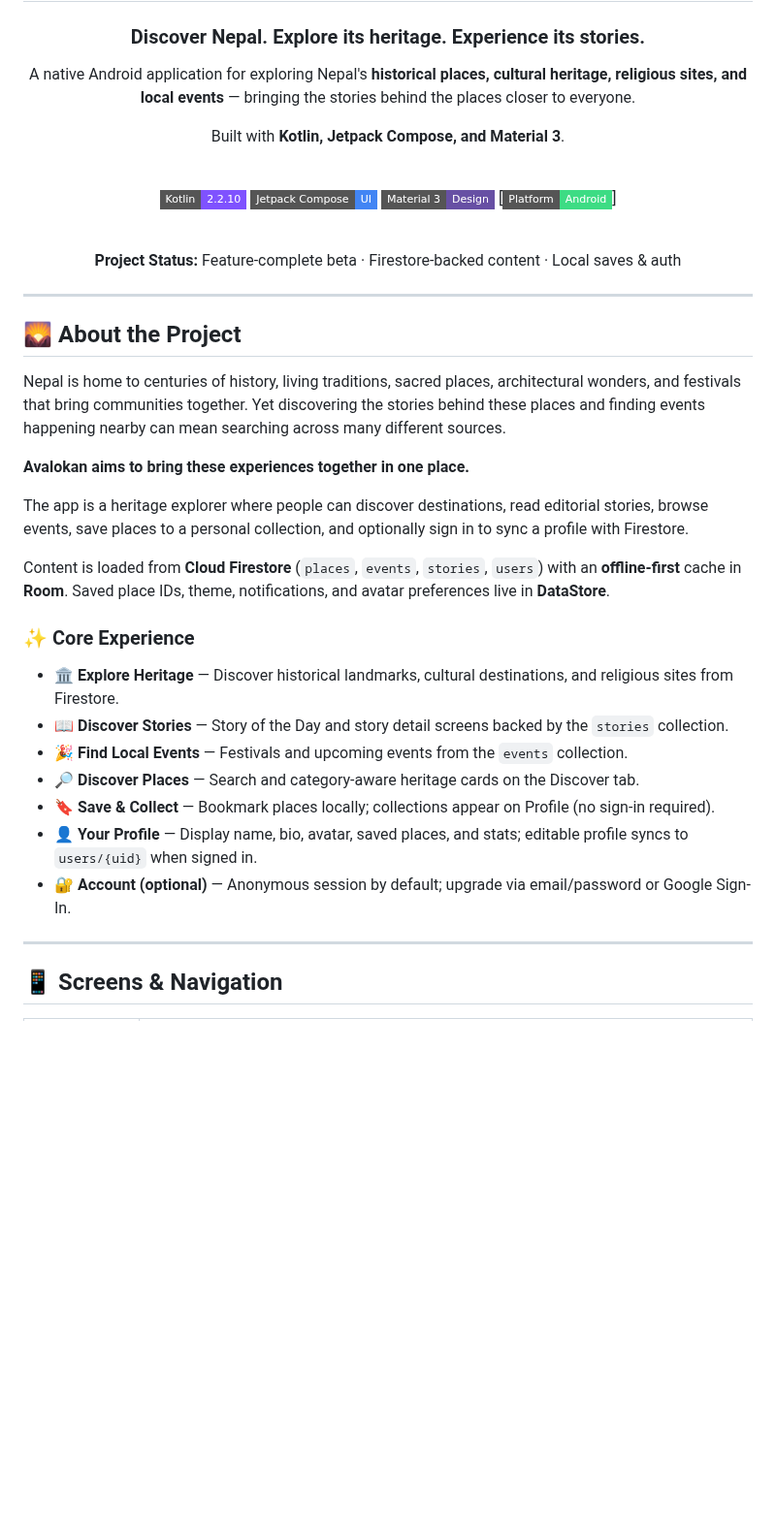
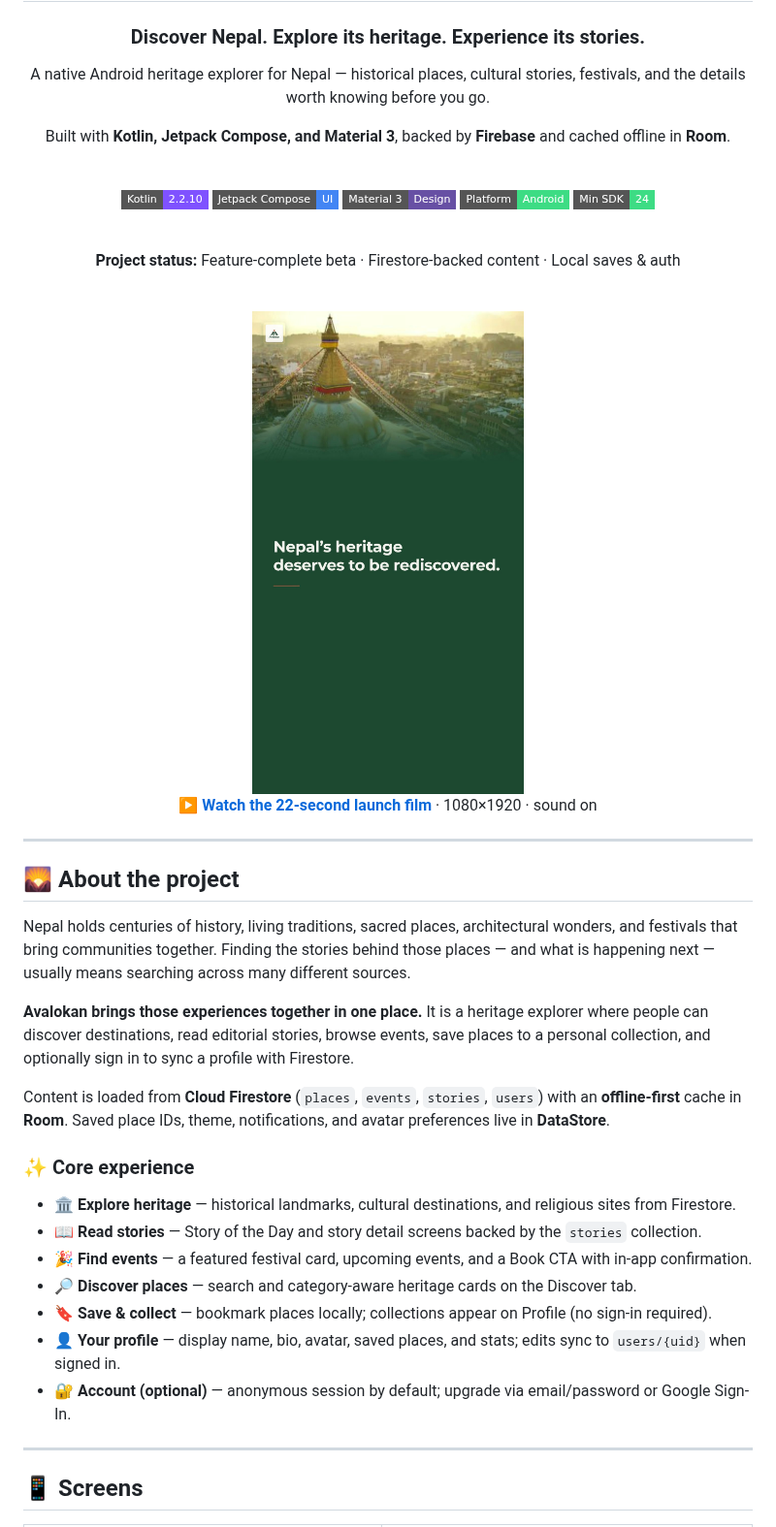
Before and after one commit to SamratVsn/Avalokan, a Markdown page: README.md, the part around one of its changes. Shown at 97% size. Rendered like a GitHub page; pictures changed too: docs/media/launch-poster.jpg (added); badges without logos; blank space fills up the shorter version.

```diff
--- a/README.md
+++ b/README.md
@@ -4,46 +4,53 @@
 
 ### Discover Nepal. Explore its heritage. Experience its stories.
 
-A native Android application for exploring Nepal's **historical places, cultural heritage, religious sites, and local events** — bringing the stories behind the places closer to everyone.
+A native Android heritage explorer for Nepal — historical places, cultural stories, festivals, and the details worth knowing before you go.
 
-Built with **Kotlin, Jetpack Compose, and Material 3**.
+Built with **Kotlin, Jetpack Compose, and Material 3**, backed by **Firebase** and cached offline in **Room**.
 
 <br/>
 
 [![Kotlin](https://img.shields.io/badge/Kotlin-2.2.10-7F52FF?style=flat-square\&logo=kotlin\&logoColor=white)](https://kotlinlang.org/)
 [![Jetpack Compose](https://img.shields.io/badge/Jetpack%20Compose-UI-4285F4?style=flat-square\&logo=jetpackcompose\&logoColor=white)](https://developer.android.com/compose)
 [![Material 3](https://img.shields.io/badge/Material%203-Design-6750A4?style=flat-square)](https://m3.material.io/)
-[![Platform](https://img.shields.io/badge/Platform-Android-3DDC84?style=flat-square\&logo=android\&logoColor=white)]
+![Platform](https://img.shields.io/badge/Platform-Android-3DDC84?style=flat-square\&logo=android\&logoColor=white)
+![Min SDK](https://img.shields.io/badge/Min%20SDK-24-3DDC84?style=flat-square\&logo=android\&logoColor=white)
 
 <br/>
 
-**Project Status:** Feature-complete beta · Firestore-backed content · Local saves & auth
+**Project status:** Feature-complete beta · Firestore-backed content · Local saves & auth
+
+<br/>
+
+<a href="docs/media/avalokan-launch.mp4">
+  <img src="docs/media/launch-poster.jpg" width="280" alt="Avalokan — 22-second launch film" />
+</a>
+
+▶ **[Watch the 22-second launch film](docs/media/avalokan-launch.mp4)** · 1080×1920 · sound on
 
 </div>
 
 ---
 
-## 🌄 About the Project
+## 🌄 About the project
 
-Nepal is home to centuries of history, living traditions, sacred places, architectural wonders, and festivals that bring communities together. Yet discovering the stories behind these places and finding events happening nearby can mean searching across many different sources.
+Nepal holds centuries of history, living traditions, sacred places, architectural wonders, and festivals that bring communities together. Finding the stories behind those places — and what is happening next — usually means searching across many different sources.
 
-**Avalokan aims to bring these experiences together in one place.**
-
-The app is a heritage explorer where people can discover destinations, read editorial stories, browse events, save places to a personal collection, and optionally sign in to sync a profile with Firestore.
+**Avalokan brings those experiences together in one place.** It is a heritage explorer where people can discover destinations, read editorial stories, browse events, save places to a personal collection, and optionally sign in to sync a profile with Firestore.
 
 Content is loaded from **Cloud Firestore** (`places`, `events`, `stories`, `users`) with an **offline-first** cache in **Room**. Saved place IDs, theme, notifications, and avatar preferences live in **DataStore**.
 
-### ✨ Core Experience
+### ✨ Core experience
 
-* 🏛️ **Explore Heritage** — Discover historical landmarks, cultural destinations, and religious sites from Firestore.
-* 📖 **Discover Stories** — Story of the Day and story detail screens backed by the `stories` collection.
-* 🎉 **Find Local Events** — Festivals and upcoming events from the `events` collection.
-* 🔎 **Discover Places** — Search and category-aware heritage cards on the Discover tab.
-* 🔖 **Save & Collect** — Bookmark places locally; collections appear on Profile (no sign-in required).
-* 👤 **Your Profile** — Display name, bio, avatar, saved places, and stats; editable profile syncs to `users/{uid}` when signed in.
-* 🔐 **Account (optional)** — Anonymous session by default; upgrade via email/password or Google Sign-In.
+* 🏛️ **Explore heritage** — historical landmarks, cultural destinations, and religious sites from Firestore.
+* 📖 **Read stories** — Story of the Day and story detail screens backed by the `stories` collection.
+* 🎉 **Find events** — a featured festival card, upcoming events, and a Book CTA with in-app confirmation.
+* 🔎 **Discover places** — search and category-aware heritage cards on the Discover tab.
+* 🔖 **Save & collect** — bookmark places locally; collections appear on Profile (no sign-in required).
+* 👤 **Your profile** — display name, bio, avatar, saved places, and stats; edits sync to `users/{uid}` when signed in.
+* 🔐 **Account (optional)** — anonymous session by default; upgrade via email/password or Google Sign-In.
 
 ---
 
-## 📱 Screens & Navigation
+## 📱 Screens
 
```
Also changed, not shown: other parts of README.md (+81 -61 lines), docs/screenshots/discover.png (added), docs/screenshots/events.png (added), docs/screenshots/home.png (added), docs/screenshots/place-detail.png (added), 2 other files.
